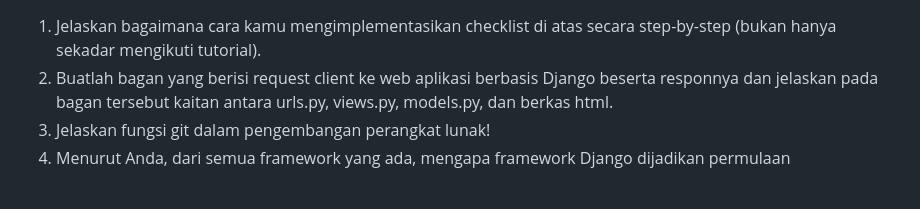
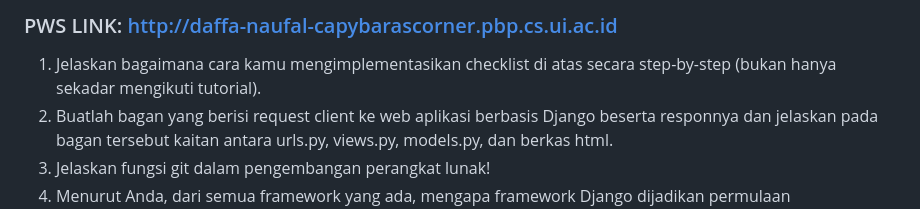
Before and after one commit to scarf-y/capybara-corner, a Markdown page: README.md, the part around the change. GitHub-like rendering; blank space fills up the shorter version.

```diff
--- a/README.md
+++ b/README.md
@@ -1,3 +1,5 @@
+### PWS LINK: http://daffa-naufal-capybarascorner.pbp.cs.ui.ac.id ###
+
 1. Jelaskan bagaimana cara kamu mengimplementasikan checklist di atas secara step-by-step (bukan hanya sekadar mengikuti tutorial).
 2. Buatlah bagan yang berisi request client ke web aplikasi berbasis Django beserta responnya dan jelaskan pada bagan tersebut kaitan antara urls.py, views.py, models.py, dan berkas html.
 3. Jelaskan fungsi git dalam pengembangan perangkat lunak!
```
